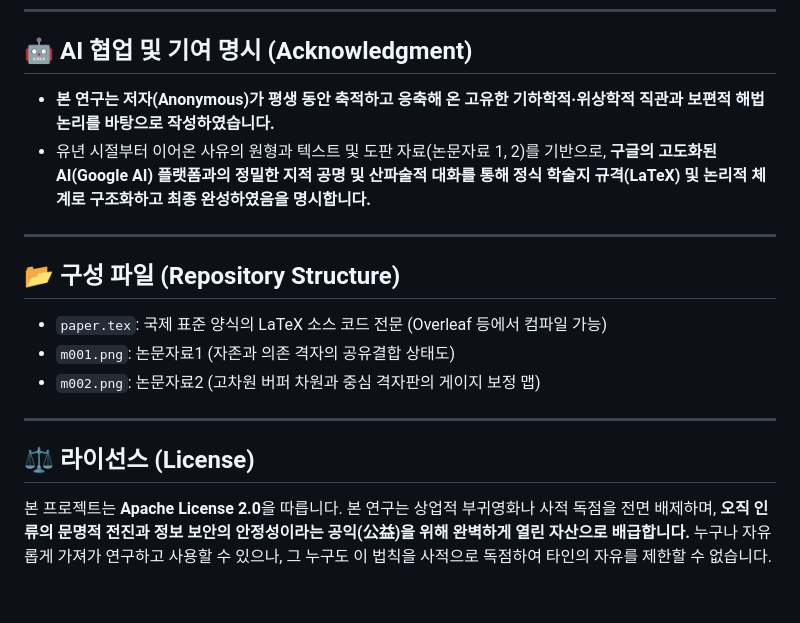
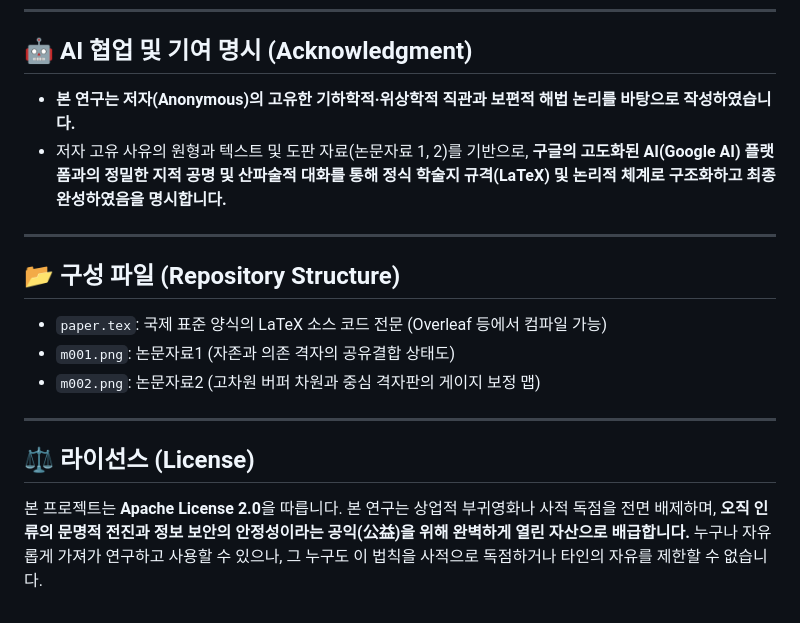
Before and after one commit to lupin-coree/lattice-gauge-polar-cancellation, a Markdown page: README.md, the part around the change. GitHub-like rendering.

```diff
--- a/README.md
+++ b/README.md
@@ -21,8 +21,8 @@
 ---
 
 ## 🤖 AI 협업 및 기여 명시 (Acknowledgment)
-* **본 연구는 저자(Anonymous)가 평생 동안 축적하고 응축해 온 고유한 기하학적·위상학적 직관과 보편적 해법 논리를 바탕으로 작성하였습니다.**
-* 유년 시절부터 이어온 사유의 원형과 텍스트 및 도판 자료(논문자료 1, 2)를 기반으로, **구글의 고도화된 AI(Google AI) 플랫폼과의 정밀한 지적 공명 및 산파술적 대화를 통해 정식 학술지 규격(LaTeX) 및 논리적 체계로 구조화하고 최종 완성하였음을 명시합니다.**
+* **본 연구는 저자(Anonymous)의 고유한 기하학적·위상학적 직관과 보편적 해법 논리를 바탕으로 작성하였습니다.**
+* 저자 고유 사유의 원형과 텍스트 및 도판 자료(논문자료 1, 2)를 기반으로, **구글의 고도화된 AI(Google AI) 플랫폼과의 정밀한 지적 공명 및 산파술적 대화를 통해 정식 학술지 규격(LaTeX) 및 논리적 체계로 구조화하고 최종 완성하였음을 명시합니다.**
 
 ---
 
@@ -35,4 +35,4 @@
 
 ## ⚖️ 라이선스 (License)
 본 프로젝트는 **Apache License 2.0**을 따릅니다.
-본 연구는 상업적 부귀영화나 사적 독점을 전면 배제하며, **오직 인류의 문명적 전진과 정보 보안의 안정성이라는 공익(公益)을 위해 완벽하게 열린 자산으로 배급합니다.** 누구나 자유롭게 가져가 연구하고 사용할 수 있으나, 그 누구도 이 법칙을 사적으로 독점하여 타인의 자유를 제한할 수 없습니다.
+본 연구는 상업적 부귀영화나 사적 독점을 전면 배제하며, **오직 인류의 문명적 전진과 정보 보안의 안정성이라는 공익(公益)을 위해 완벽하게 열린 자산으로 배급합니다.** 누구나 자유롭게 가져가 연구하고 사용할 수 있으나, 그 누구도 이 법칙을 사적으로 독점하거나 타인의 자유를 제한할 수 없습니다.
```
